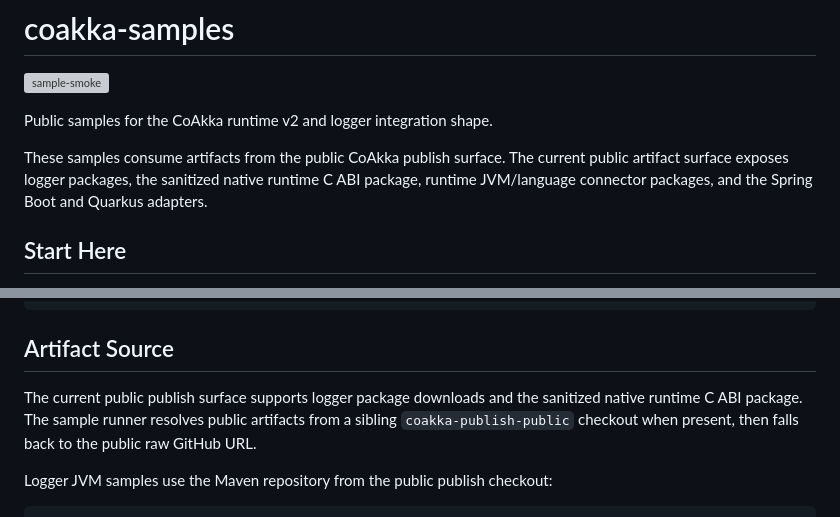
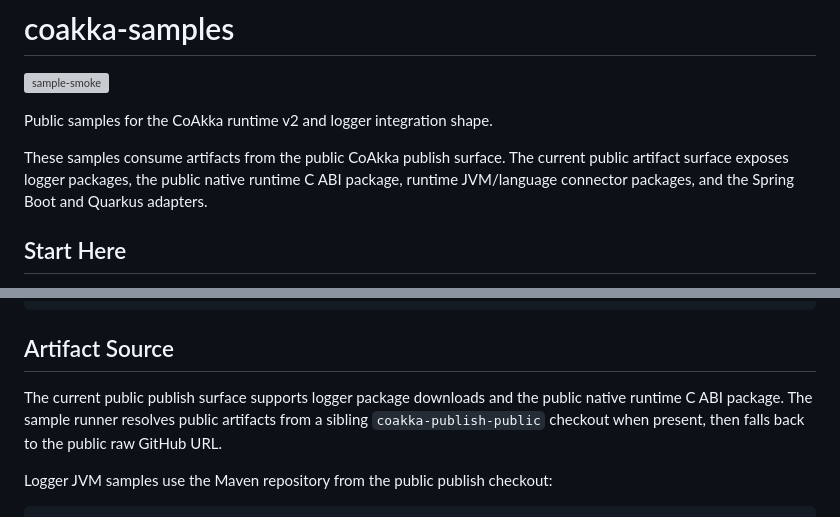
Before and after one commit to phuong-tran/coakka-samples, a Markdown page: README.md, 2 parts joined by grey strips. Rendered like a GitHub page; grey boxes are pictures that could not be loaded.

Commit message:
Use neutral public artifact wording

```diff
--- a/README.md
+++ b/README.md
@@ -5,7 +5,7 @@
 Public samples for the CoAkka runtime v2 and logger integration shape.
 
 These samples consume artifacts from the public CoAkka publish surface. The
-current public artifact surface exposes logger packages, the sanitized native
+current public artifact surface exposes logger packages, the public native
 runtime C ABI package, runtime JVM/language connector packages, and the Spring
 Boot and Quarkus adapters.
 
@@ -776,7 +776,7 @@ logger/
 ## Artifact Source
 
 The current public publish surface supports logger package downloads and the
-sanitized native runtime C ABI package. The sample runner resolves public
+public native runtime C ABI package. The sample runner resolves public
 artifacts from a sibling `coakka-publish-public` checkout when present, then
 falls back to the public raw GitHub URL.
 
```
Also changed, not shown: docs/runtime-integration-guide.md (+3 -3 lines), runtime/README.md (+1 -1 lines).
